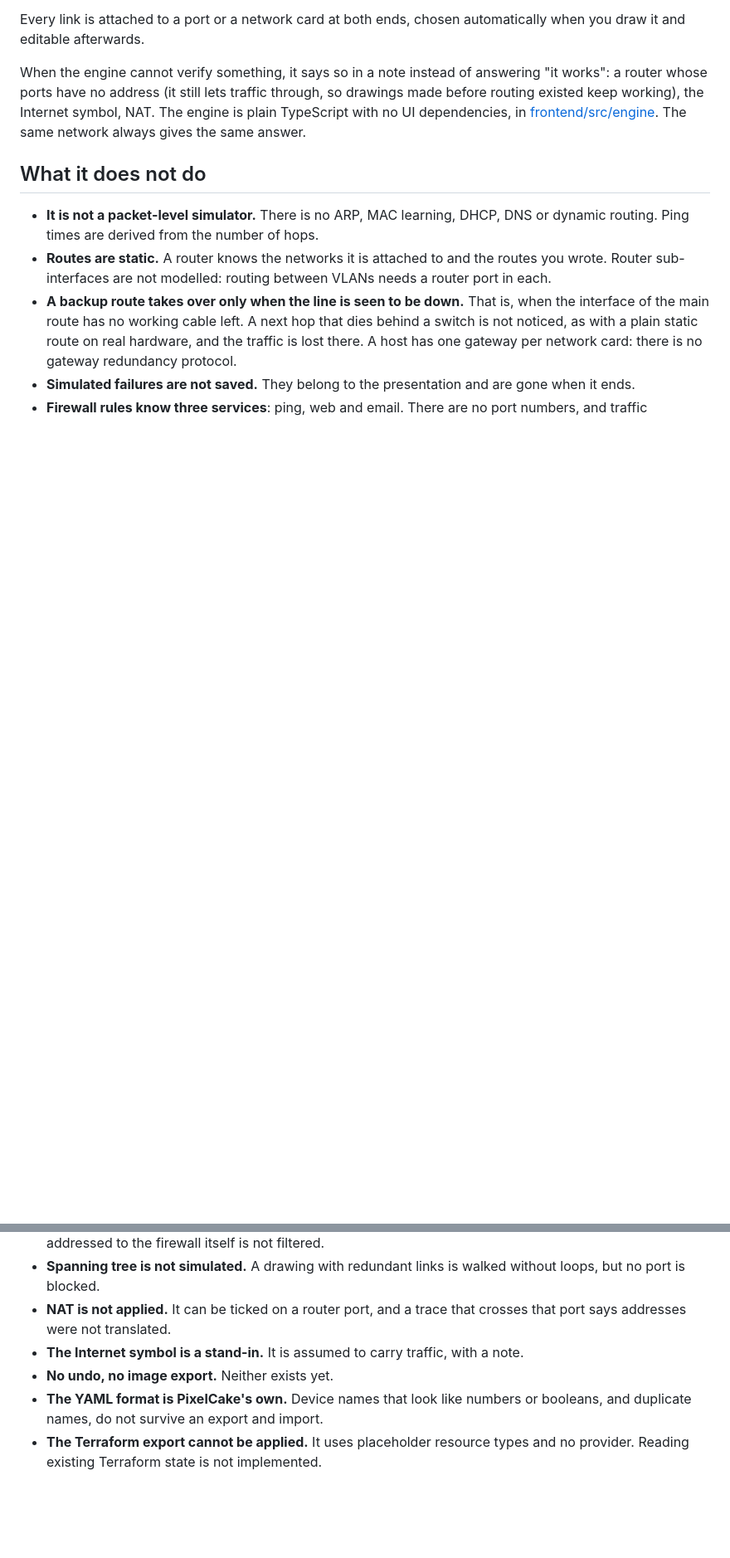
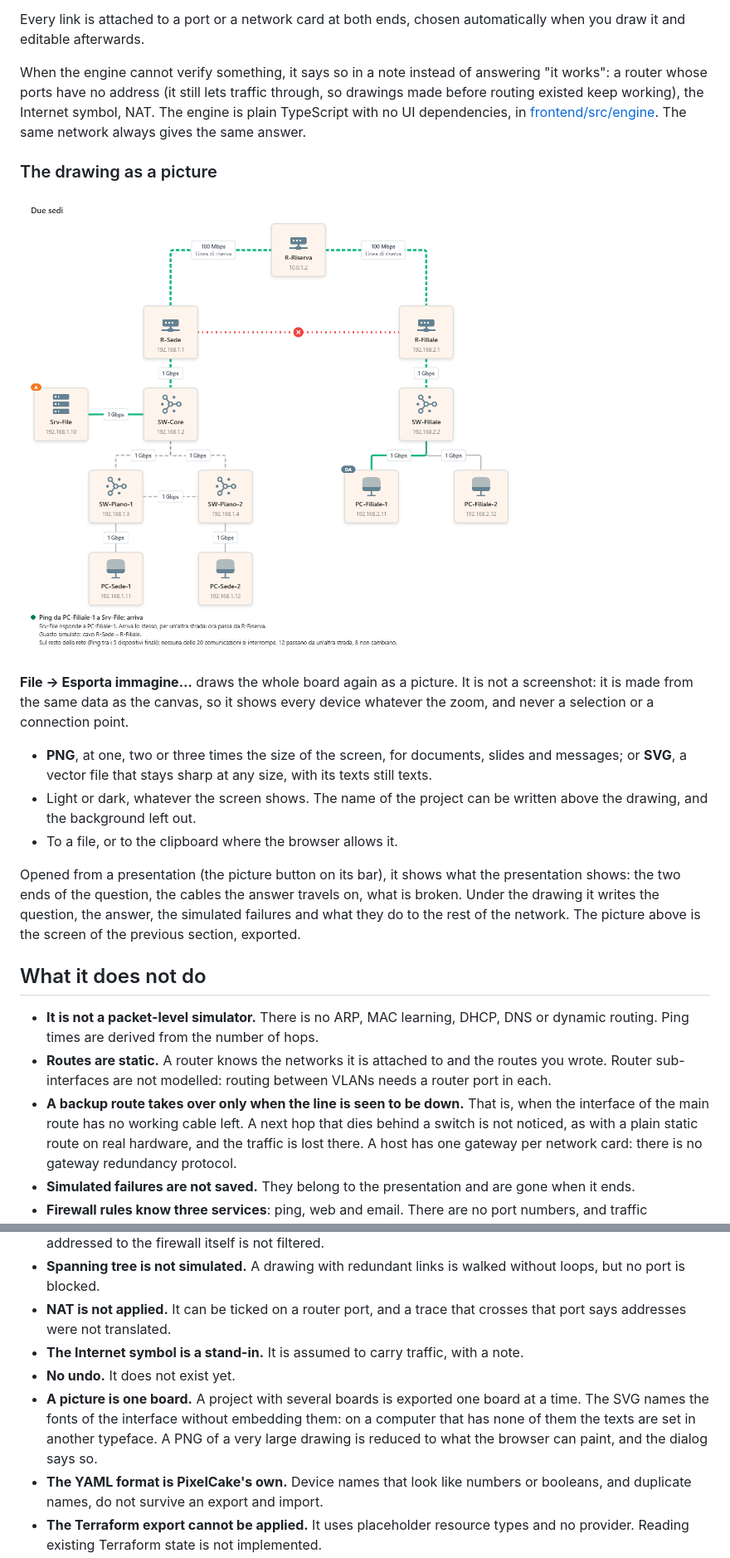
Before and after one commit to pixelcake-dev/pixelcake, a Markdown page: README.md, 2 parts joined by grey strips. Shown at 83% size. Drawn GitHub-style; pictures changed too: docs/export.png (added); blank space fills up the shorter version.

```diff
--- a/README.md
+++ b/README.md
@@ -94,6 +95,18 @@ Every link is attached to a port or a network card at both ends, chosen automati
 
 When the engine cannot verify something, it says so in a note instead of answering "it works": a router whose ports have no address (it still lets traffic through, so drawings made before routing existed keep working), the Internet symbol, NAT. The engine is plain TypeScript with no UI dependencies, in [frontend/src/engine](frontend/src/engine). The same network always gives the same answer.
 
+### The drawing as a picture
+
+![The screen above as an exported picture: the whole board, the way of the answer in green through the backup router, the cut line in red, and under the drawing the question, its answer, the simulated failure and the effect on the other exchanges](docs/export.png)
+
+**File → Esporta immagine…** draws the whole board again as a picture. It is not a screenshot: it is made from the same data as the canvas, so it shows every device whatever the zoom, and never a selection or a connection point.
+
+- **PNG**, at one, two or three times the size of the screen, for documents, slides and messages; or **SVG**, a vector file that stays sharp at any size, with its texts still texts.
+- Light or dark, whatever the screen shows. The name of the project can be written above the drawing, and the background left out.
+- To a file, or to the clipboard where the browser allows it.
+
+Opened from a presentation (the picture button on its bar), it shows what the presentation shows: the two ends of the question, the cables the answer travels on, what is broken. Under the drawing it writes the question, the answer, the simulated failures and what they do to the rest of the network. The picture above is the screen of the previous section, exported.
+
 ## What it does not do
 
 - **It is not a packet-level simulator.** There is no ARP, MAC learning, DHCP, DNS or dynamic routing. Ping times are derived from the number of hops.
@@ -104,7 +117,8 @@ When the engine cannot verify something, it says so in a note instead of answeri
 - **Spanning tree is not simulated.** A drawing with redundant links is walked without loops, but no port is blocked.
 - **NAT is not applied.** It can be ticked on a router port, and a trace that crosses that port says addresses were not translated.
 - **The Internet symbol is a stand-in.** It is assumed to carry traffic, with a note.
-- **No undo, no image export.** Neither exists yet.
+- **No undo.** It does not exist yet.
+- **A picture is one board.** A project with several boards is exported one board at a time. The SVG names the fonts of the interface without embedding them: on a computer that has none of them the texts are set in another typeface. A PNG of a very large drawing is reduced to what the browser can paint, and the dialog says so.
 - **The YAML format is PixelCake's own.** Device names that look like numbers or booleans, and duplicate names, do not survive an export and import.
 - **The Terraform export cannot be applied.** It uses placeholder resource types and no provider. Reading existing Terraform state is not implemented.
 - **No accounts, no sharing.** A project is a file on your disk. Two browser tabs open on the same project do not see each other's changes: the last one to write wins.
```
Also changed, not shown: other parts of README.md (+5 -5 lines), ARCHITECTURE.md (+40 -3 lines), CHANGELOG.md (+3 -0 lines), docs/presentation.png.
